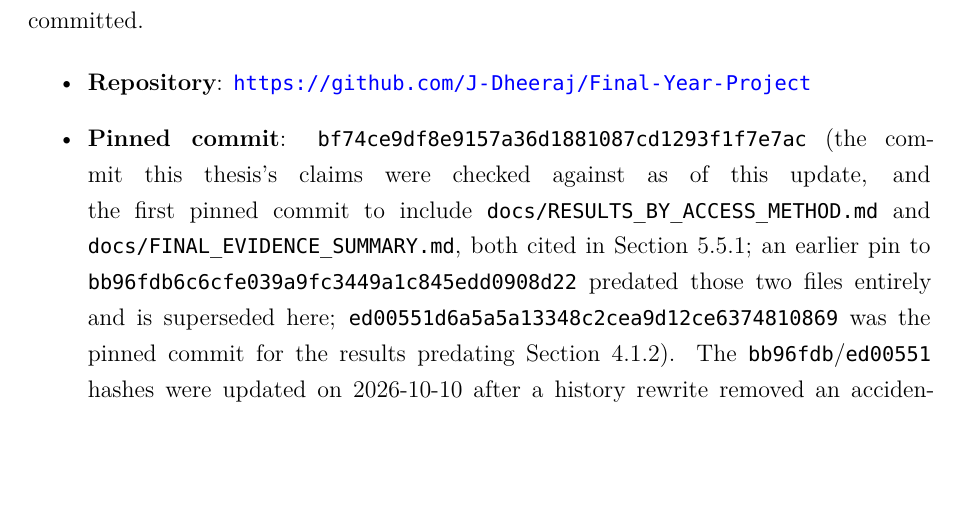
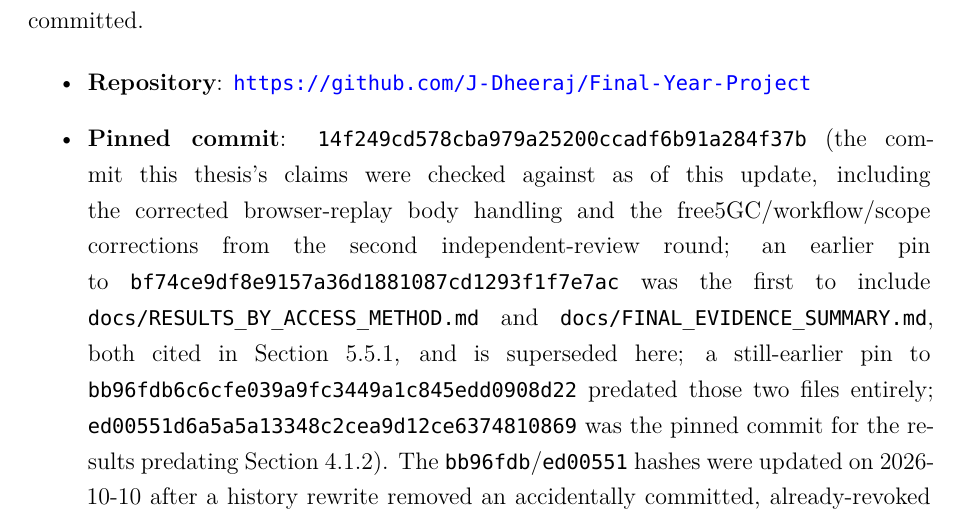
Before and after one commit to J-Dheeraj/Final-Year-Project, a LaTeX thesis (free5gc_full_deployment/FYP_Report_main_upgraded.tex): part of page 97 of 99, cut so that both start at the same text, the shorter picture padded with empty space. Compiled offline with XeLaTeX; a missing font is replaced by an installed copy or a similar font.

Commit message:
docs: fill in appendix pin with the real commit hash (round 2)

```diff
--- a/free5gc_full_deployment/FYP_Report_main_upgraded.tex
+++ b/free5gc_full_deployment/FYP_Report_main_upgraded.tex
@@ -1242,7 +1242,7 @@ The tracked reports, session logs, prompts, and source code referenced in this t
 
 \begin{itemize}
 \item \textbf{Repository}: \url{https://github.com/J-Dheeraj/Final-Year-Project}
-\item \textbf{Pinned commit}: \texttt{bf74ce9df8e9157a36d1881087cd1293f1f7e7ac} (the commit this thesis's claims were checked against as of this update, and the first pinned commit to include \texttt{docs/RESULTS\_BY\_ACCESS\_METHOD.md} and \texttt{docs/FINAL\_EVIDENCE\_SUMMARY.md}, both cited in Section~\ref{sec:final-evidence-freeze}; an earlier pin to \texttt{bb96fdb6c6cfe039a9fc3449a1c845edd0908d22} predated those two files entirely and is superseded here; \texttt{ed00551d6a5a5a13348c2cea9d12ce6374810869} was the pinned commit for the results predating Section~\ref{sec:corrected-validator}). The \texttt{bb96fdb}/\texttt{ed00551} hashes were updated on 2026-10-10 after a history rewrite removed an accidentally committed, already-revoked API credential from an unrelated environment-template file; the rewrite changed every commit's hash but not its content, so each of those two hashes still points to the same commit content the original pin identified. As with every prior pin in this project, \texttt{git tag -l 'fyp-rd-freeze-*'} lists any newer freeze tag superseding this one.
+\item \textbf{Pinned commit}: \texttt{14f249cd578cba979a25200ccadf6b91a284f37b} (the commit this thesis's claims were checked against as of this update, including the corrected browser-replay body handling and the free5GC/workflow/scope corrections from the second independent-review round; an earlier pin to \texttt{bf74ce9df8e9157a36d1881087cd1293f1f7e7ac} was the first to include \texttt{docs/RESULTS\_BY\_ACCESS\_METHOD.md} and \texttt{docs/FINAL\_EVIDENCE\_SUMMARY.md}, both cited in Section~\ref{sec:final-evidence-freeze}, and is superseded here; a still-earlier pin to \texttt{bb96fdb6c6cfe039a9fc3449a1c845edd0908d22} predated those two files entirely; \texttt{ed00551d6a5a5a13348c2cea9d12ce6374810869} was the pinned commit for the results predating Section~\ref{sec:corrected-validator}). The \texttt{bb96fdb}/\texttt{ed00551} hashes were updated on 2026-10-10 after a history rewrite removed an accidentally committed, already-revoked API credential from an unrelated environment-template file; the rewrite changed every commit's hash but not its content, so each of those two hashes still points to the same commit content the original pin identified. As with every prior pin in this project, \texttt{git tag -l 'fyp-rd-freeze-*'} lists any newer freeze tag superseding this one.
 \end{itemize}
 
 \begin{longtable}{@{}p{6.5cm}p{6cm}@{}}
```
Also changed, not shown: free5gc_full_deployment/FYP_Report_main_upgraded.pdf.
